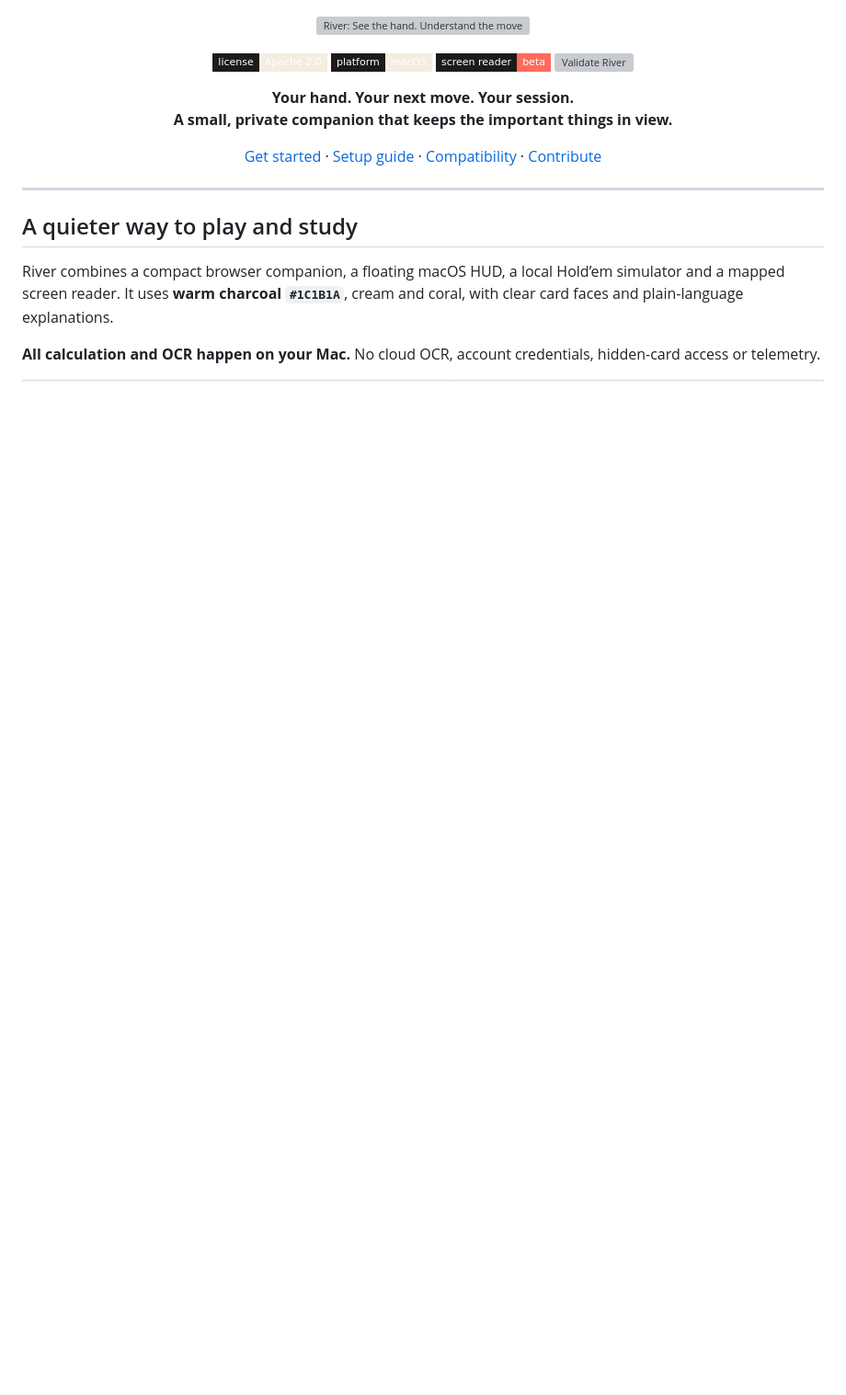
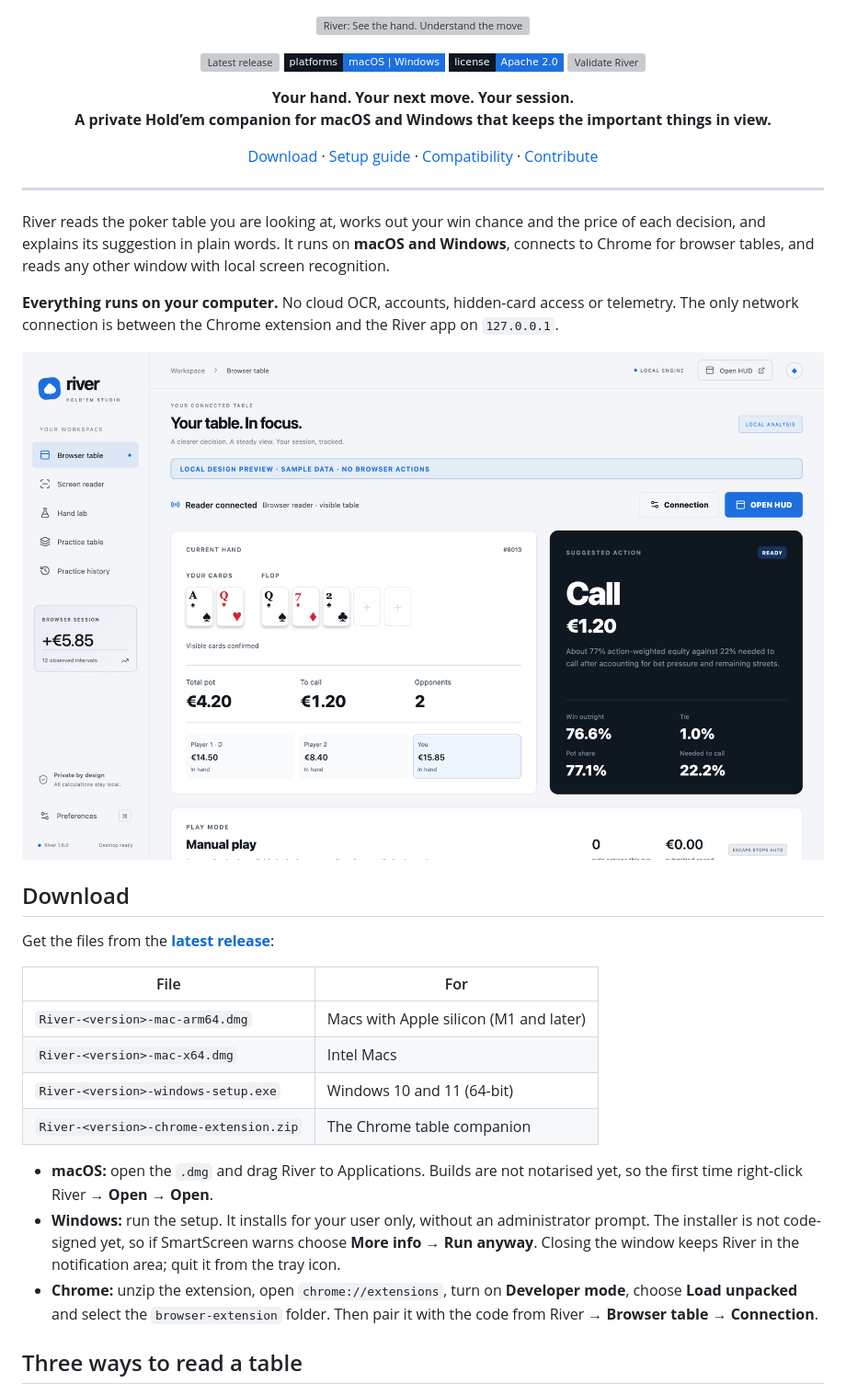
Before and after one commit to Kerol-Dev/River-AI-Poker, a Markdown page: README.md, the part around one of its changes. Shown at 92% size. GitHub-like rendering; pictures changed too: docs/assets/app.png (added); badges without logos; blank space fills up the shorter version; grey boxes are pictures that could not be loaded.

```diff
--- a/README.md
+++ b/README.md
@@ -1,22 +1,39 @@
 <p align="center"><img src="docs/assets/river-hero.svg" alt="River: See the hand. Understand the move." width="100%"></p>
 
 <p align="center">
-  <a href="LICENSE"><img alt="License: Apache 2.0" src="https://img.shields.io/badge/license-Apache_2.0-f4ede0?style=flat-square&labelColor=1c1b1a"></a>
-  <img alt="Platform: macOS" src="https://img.shields.io/badge/platform-macOS-f4ede0?style=flat-square&labelColor=1c1b1a">
-  <img alt="Screen reader: beta" src="https://img.shields.io/badge/screen_reader-beta-ff6b5b?style=flat-square&labelColor=1c1b1a">
-  <a href="https://github.com/kerol-dev/river/actions"><img alt="Validate River" src="https://github.com/kerol-dev/river/actions/workflows/ci.yml/badge.svg"></a>
+  <a href="https://github.com/Kerol-Dev/river/releases/latest"><img alt="Latest release" src="https://img.shields.io/github/v/release/Kerol-Dev/river?style=flat-square&color=1d6fe0&labelColor=0f1720"></a>
+  <img alt="Platforms: macOS and Windows" src="https://img.shields.io/badge/platforms-macOS_%7C_Windows-1d6fe0?style=flat-square&labelColor=0f1720">
+  <a href="LICENSE"><img alt="License: Apache 2.0" src="https://img.shields.io/badge/license-Apache_2.0-1d6fe0?style=flat-square&labelColor=0f1720"></a>
+  <a href="https://github.com/Kerol-Dev/river/actions/workflows/ci.yml"><img alt="Validate River" src="https://github.com/Kerol-Dev/river/actions/workflows/ci.yml/badge.svg"></a>
 </p>
 
-<p align="center"><strong>Your hand. Your next move. Your session.<br>A small, private companion that keeps the important things in view.</strong></p>
+<p align="center"><strong>Your hand. Your next move. Your session.<br>A private Hold’em companion for macOS and Windows that keeps the important things in view.</strong></p>
 
-<p align="center"><a href="#get-started">Get started</a> · <a href="docs/getting-started.md">Setup guide</a> · <a href="docs/compatibility.md">Compatibility</a> · <a href="CONTRIBUTING.md">Contribute</a></p>
+<p align="center"><a href="#download">Download</a> · <a href="docs/getting-started.md">Setup guide</a> · <a href="docs/compatibility.md">Compatibility</a> · <a href="CONTRIBUTING.md">Contribute</a></p>
 
 ---
 
-## A quieter way to play and study
+River reads the poker table you are looking at, works out your win chance and the price of each decision, and explains its suggestion in plain words. It runs on **macOS and Windows**, connects to Chrome for browser tables, and reads any other window with local screen recognition.
 
-River combines a compact browser companion, a floating macOS HUD, a local Hold’em simulator and a mapped screen reader. It uses **warm charcoal `#1C1B1A`**, cream and coral, with clear card faces and plain-language explanations.
+**Everything runs on your computer.** No cloud OCR, accounts, hidden-card access or telemetry. The only network connection is between the Chrome extension and the River app on `127.0.0.1`.
 
-**All calculation and OCR happen on your Mac.** No cloud OCR, account credentials, hidden-card access or telemetry.
+<p align="center"><img src="docs/assets/app.png" alt="River’s Browser table view in the light theme, using sample data" width="100%"></p>
+
+## Download
+
+Get the files from the **[latest release](https://github.com/Kerol-Dev/river/releases/latest)**:
+
+| File                                   | For                                    |
+| -------------------------------------- | -------------------------------------- |
+| `River-<version>-mac-arm64.dmg`        | Macs with Apple silicon (M1 and later) |
+| `River-<version>-mac-x64.dmg`          | Intel Macs                             |
+| `River-<version>-windows-setup.exe`    | Windows 10 and 11 (64-bit)             |
+| `River-<version>-chrome-extension.zip` | The Chrome table companion             |
+
+- **macOS:** open the `.dmg` and drag River to Applications. Builds are not notarised yet, so the first time right-click River → **Open** → **Open**.
+- **Windows:** run the setup. It installs for your user only, without an administrator prompt. The installer is not code-signed yet, so if SmartScreen warns choose **More info** → **Run anyway**. Closing the window keeps River in the notification area; quit it from the tray icon.
+- **Chrome:** unzip the extension, open `chrome://extensions`, turn on **Developer mode**, choose **Load unpacked** and select the `browser-extension` folder. Then pair it with the code from River → **Browser table → Connection**.
+
+## Three ways to read a table
 
 <table>
```
Also changed, not shown: other parts of README.md (+79 -111 lines), docs/architecture.md (+14 -4 lines), docs/compatibility.md (+12 -12 lines), docs/assets/companion.png, docs/assets/screen-reader.png, 5 other files.
